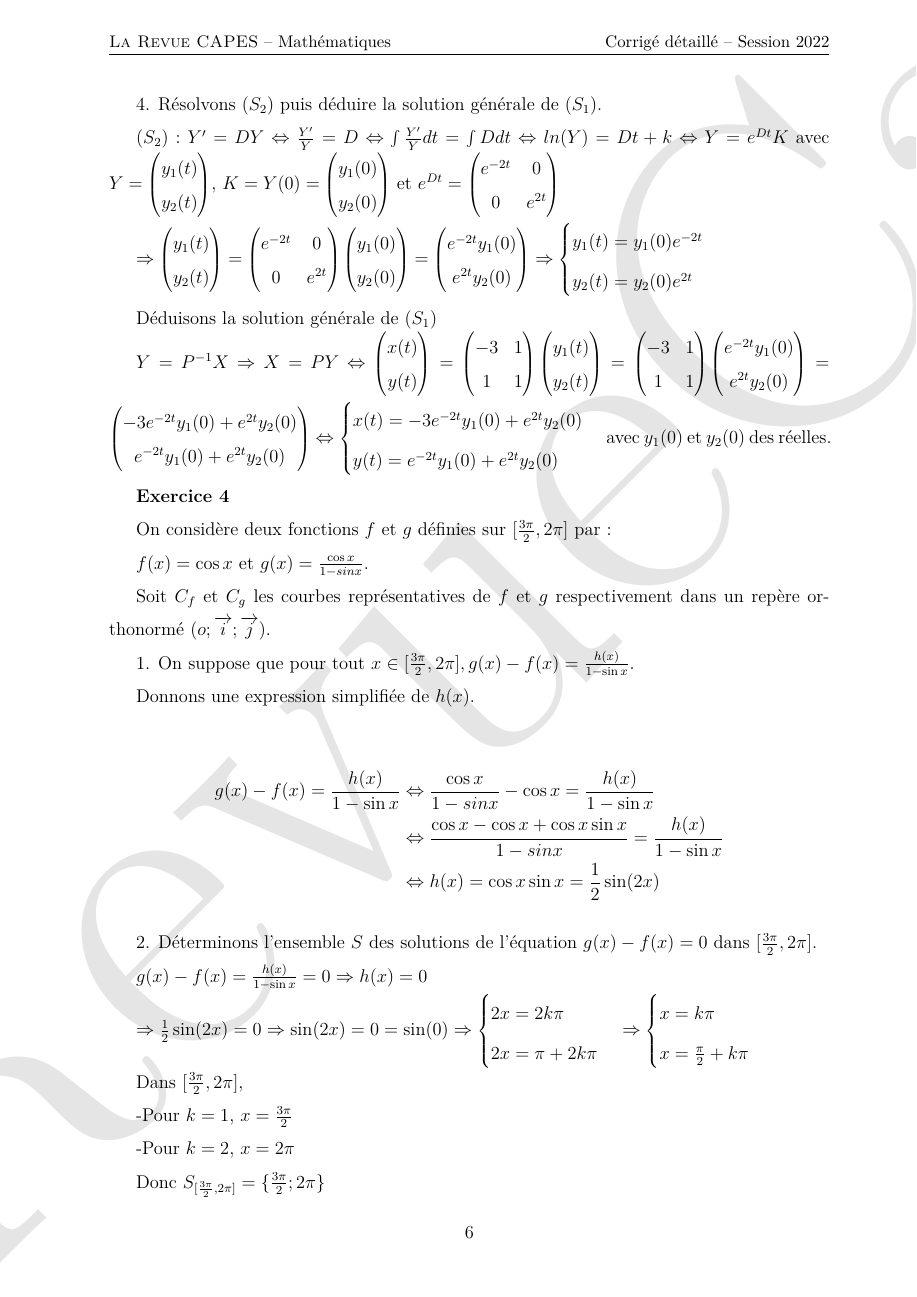
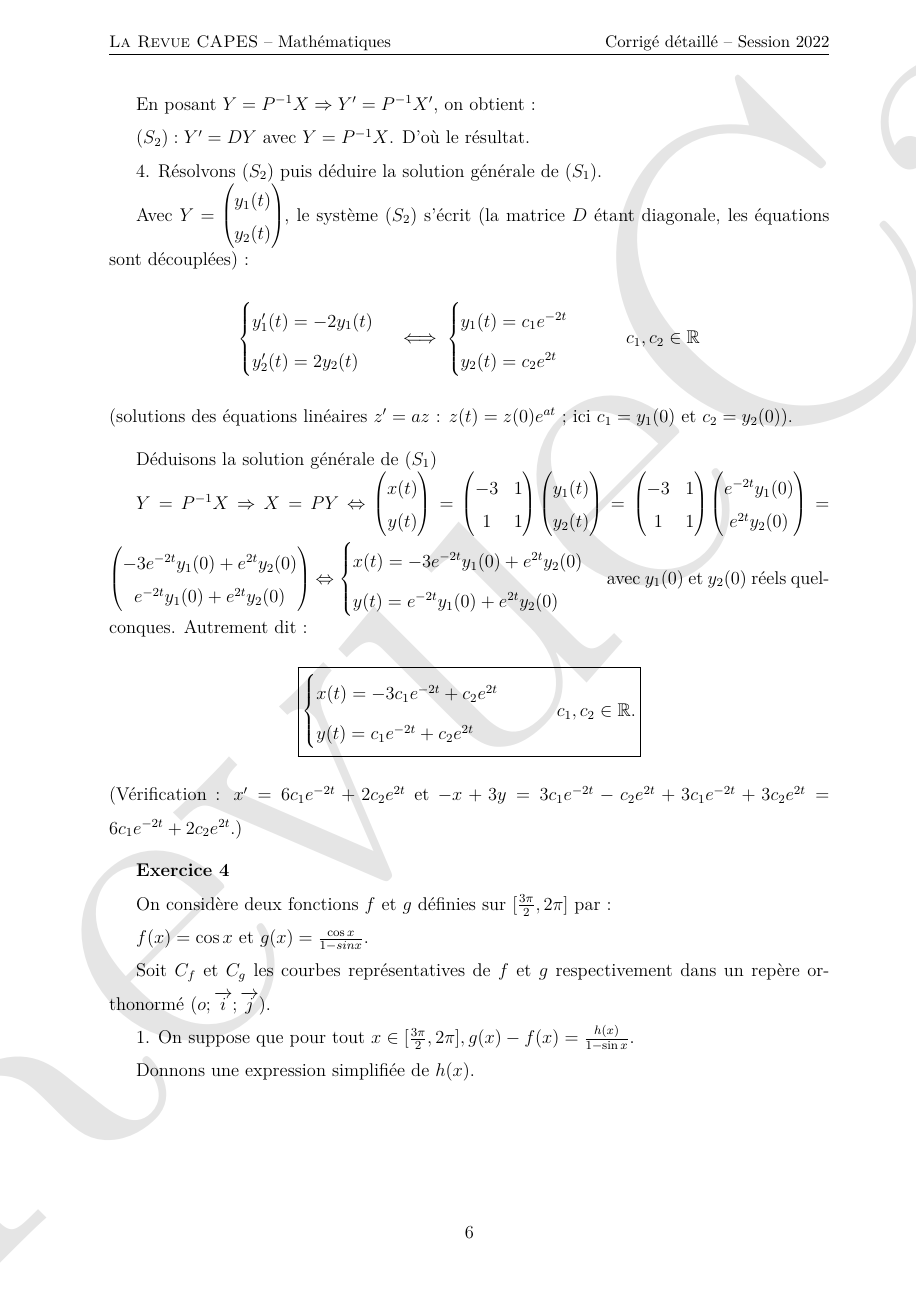
Before and after one commit to barroyacouba192962-sys/mon-portfolio, a LaTeX document (latex/CorrigeAnciensSujets/CorrigeAncienSujet_2022.tex): page 6 of 7 before the commit and page 6 of 8 after it. Compiled offline with pdfLaTeX.

Commit message:
Préciser le corrigé de l'ancien sujet 2022
Co-Authored-By: Claude Opus 5.5 <noreply@anthropic.com>
Claude-Session: https://claude.ai/code/session_01NiY6Chmz3ssHEcpxmgLhjA

```diff
--- a/latex/CorrigeAnciensSujets/CorrigeAncienSujet_2022.tex
+++ b/latex/CorrigeAnciensSujets/CorrigeAncienSujet_2022.tex
@@ -333,35 +335,13 @@ $(S_2):Y'=DY$ avec $Y=P^{-1}X$. D'où le résultat.
 
 4. Résolvons $(S_2)$ puis déduire la solution générale de $(S_1)$.
 
-$(S_2):Y'=DY\Leftrightarrow \frac{Y'}{Y}=D \Leftrightarrow \int\frac{Y'}{Y}dt=\int Ddt\Leftrightarrow ln(Y)=Dt+k\Leftrightarrow Y=e^{Dt}K$ avec $Y=\begin{pmatrix}
-y_1(t)\\
-y_2(t)
-\end{pmatrix}$, $K=Y(0)=\begin{pmatrix}
-y_1(0)\\
-y_2(0)
-\end{pmatrix}$ et $e^{Dt}=\begin{pmatrix}
-e^{-2t} & 0\\
-0 & e^{2t}
-\end{pmatrix}$
+Avec $Y=\begin{pmatrix}y_1(t)\\y_2(t)\end{pmatrix}$, le système $(S_2)$ s'écrit (la matrice $D$ étant diagonale, les équations sont découplées) :
+\[
+\begin{cases}y_1'(t)=-2y_1(t)\\y_2'(t)=2y_2(t)\end{cases}\iff\begin{cases}y_1(t)=c_1e^{-2t}\\y_2(t)=c_2e^{2t}\end{cases}\qquad c_1,c_2\in\mathbb{R}
+\]
+(solutions des équations linéaires $z'=az$ : $z(t)=z(0)e^{at}$ ; ici $c_1=y_1(0)$ et $c_2=y_2(0)$).
 
-$\Rightarrow \begin{pmatrix}
-y_1(t)\\
-y_2(t)
-\end{pmatrix}=\begin{pmatrix}
-e^{-2t} & 0\\
-0 & e^{2t}
-\end{pmatrix}\begin{pmatrix}
-y_1(0)\\
-y_2(0)
-\end{pmatrix}=\begin{pmatrix}
-e^{-2t}y_1(0)\\
-e^{2t}y_2(0)
-\end{pmatrix}\Rightarrow \begin{cases}
-y_1(t)=y_1(0)e^{-2t}\\
-y_2(t)=y_2(0)e^{2t}
-\end{cases}$
-
- \medskip
+\medskip
  Déduisons la solution générale de $(S_1)$
 
  $Y=P^{-1}X\Rightarrow X=PY\Leftrightarrow \begin{pmatrix}
@@ -385,7 +365,11 @@ e^{-2t}y_1(0)+e^{2t}y_2(0)
 \end{pmatrix}\Leftrightarrow \begin{cases}
 x(t)=-3e^{-2t}y_1(0)+e^{2t}y_2(0)\\
 y(t)=e^{-2t}y_1(0)+e^{2t}y_2(0)
-\end{cases}$ avec $y_1(0)$ et $y_2(0)$ des réelles.
+\end{cases}$ avec $y_1(0)$ et $y_2(0)$ réels quelconques. Autrement dit :
+\[
+\boxed{\begin{cases}x(t)=-3c_1e^{-2t}+c_2e^{2t}\\y(t)=c_1e^{-2t}+c_2e^{2t}\end{cases}\qquad c_1,c_2\in\mathbb{R}.}
+\]
+(Vérification : $x'=6c_1e^{-2t}+2c_2e^{2t}$ et $-x+3y=3c_1e^{-2t}-c_2e^{2t}+3c_1e^{-2t}+3c_2e^{2t}=6c_1e^{-2t}+2c_2e^{2t}$.)
 
 \medskip
 \textbf{Exercice 4}
```
Also changed, not shown: latex/AnciensSujet/AncienSujet_2022.tex (+2 -2 lines), AnciensSujet/AncienSujet_2022.pdf, CorrigeAnciensSujets/CorrigeAncienSujet_2022.pdf, latex/CorrigeAnciensSujets/CorrigeAncienSujet_2022.tex (10 more changed lines).
